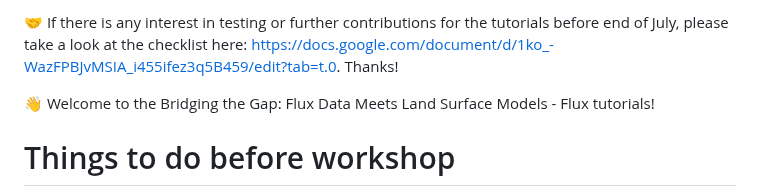
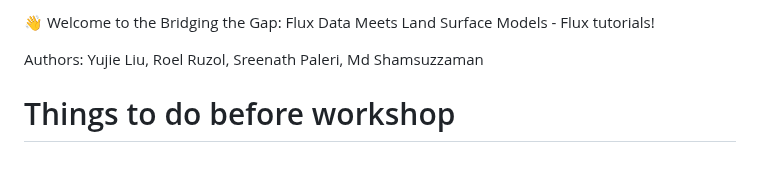
Before and after one commit to WJ714/Bridginggap-flux, a Markdown page: README.md, the part around the change. Drawn GitHub-style; blank space fills up the shorter version.

```diff
--- a/README.md
+++ b/README.md
@@ -1,7 +1,6 @@
-🤝 If there is any interest in testing or further contributions for the tutorials before end of July, please take a look at the checklist here: https://docs.google.com/document/d/1ko_-WazFPBJvMSIA_i455ifez3q5B459/edit?tab=t.0. Thanks!
+👋 Welcome to the Bridging the Gap: Flux Data Meets Land Surface Models - Flux tutorials!
 
-
-👋 Welcome to the Bridging the Gap: Flux Data Meets Land Surface Models - Flux tutorials!
+Authors: Yujie Liu, Roel Ruzol, Sreenath Paleri, Md Shamsuzzaman
 
 # Things to do before workshop
 - Create an account: https://amfcdn.lbl.gov/create
```
